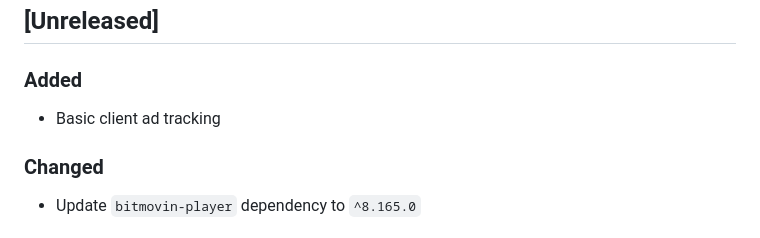
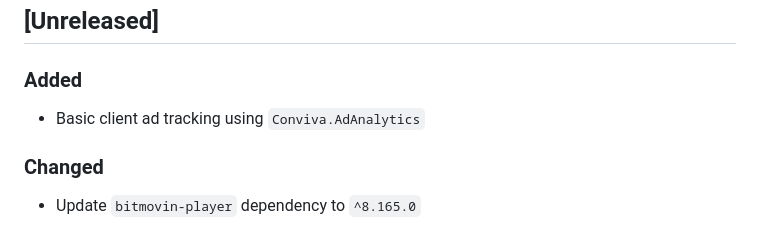
Before and after one commit to bitmovin/bitmovin-player-web-analytics-conviva, a Markdown page: CHANGELOG.md, the part around the change. GitHub-like rendering.

Commit message:
Update CHANGELOG.md
Co-authored-by: David Steinacher <david.steinacher@bitmovin.com>

```diff
--- a/CHANGELOG.md
+++ b/CHANGELOG.md
@@ -8,7 +8,7 @@ and this project adheres to [Semantic Versioning](http://semver.org/).
 ## [Unreleased]
 
 ### Added
-- Basic client ad tracking
+- Basic client ad tracking using `Conviva.AdAnalytics`
 
 ### Changed
 - Update `bitmovin-player` dependency to `^8.165.0`
```
